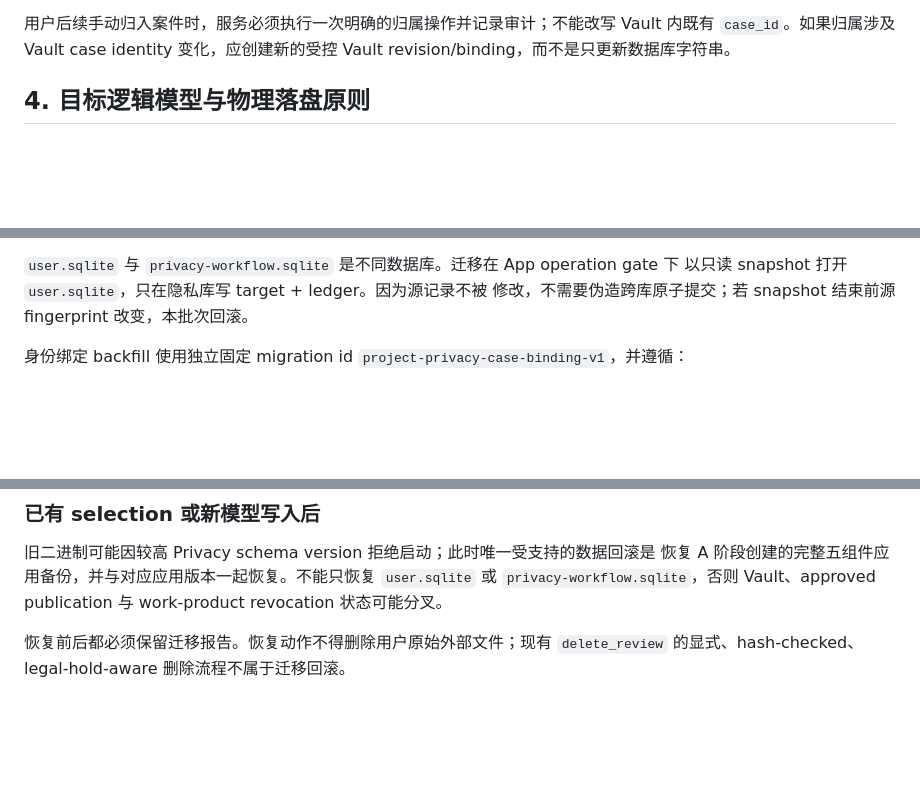
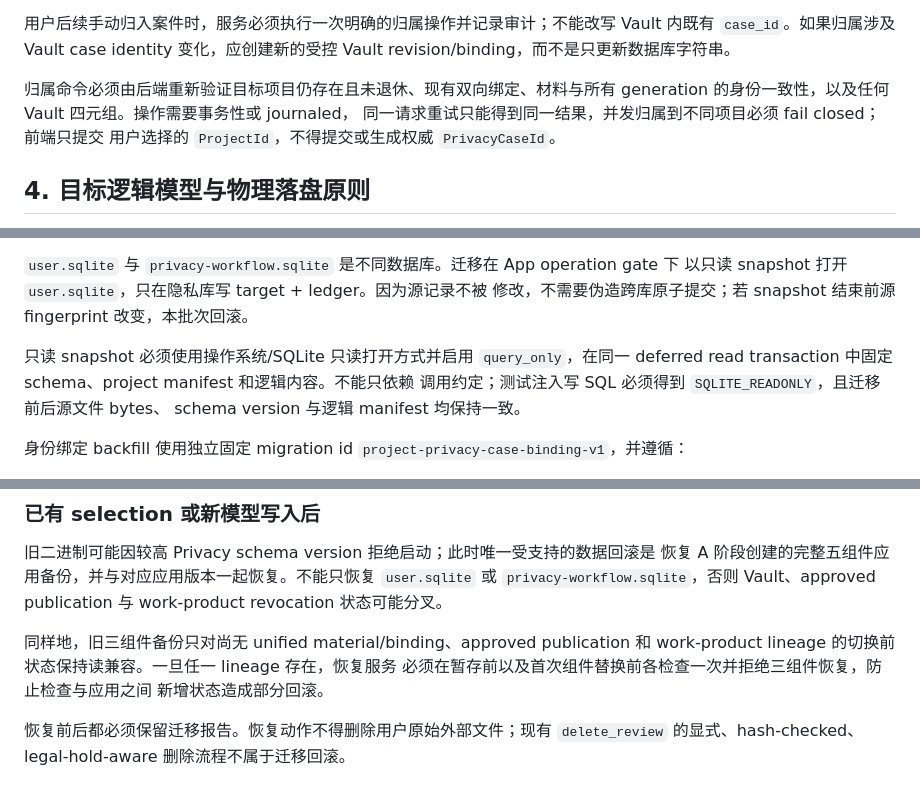
Before and after one commit to shilittle/Lawyer-Assistance, a Markdown page: docs/plans/2026-07-29-case-material-data-migration.md, 3 parts joined by grey strips. GitHub-like rendering; blank space fills up the shorter version.

```diff
--- a/docs/plans/2026-07-29-case-material-data-migration.md
+++ b/docs/plans/2026-07-29-case-material-data-migration.md
@@ -234,6 +234,11 @@ privacy_redactions.redaction_id` 验证发布物来源，但：
 用户后续手动归入案件时，服务必须执行一次明确的归属操作并记录审计；不能改写
 Vault 内既有 `case_id`。如果归属涉及 Vault case identity 变化，应创建新的受控
 Vault revision/binding，而不是只更新数据库字符串。
+
+归属命令必须由后端重新验证目标项目仍存在且未退休、现有双向绑定、材料与所有
+generation 的身份一致性，以及任何 Vault 四元组。操作需要事务性或 journaled，
+同一请求重试只能得到同一结果，并发归属到不同项目必须 fail closed；前端只提交
+用户选择的 `ProjectId`，不得提交或生成权威 `PrivacyCaseId`。
 
 ## 4. 目标逻辑模型与物理落盘原则
 
@@ -531,6 +536,11 @@ mat_ + first_32_hex(
 以只读 snapshot 打开 `user.sqlite`，只在隐私库写 target + ledger。因为源记录不被
 修改，不需要伪造跨库原子提交；若 snapshot 结束前源 fingerprint 改变，本批次回滚。
 
+只读 snapshot 必须使用操作系统/SQLite 只读打开方式并启用 `query_only`，在同一
+deferred read transaction 中固定 schema、project manifest 和逻辑内容。不能只依赖
+调用约定；测试注入写 SQL 必须得到 `SQLITE_READONLY`，且迁移前后源文件 bytes、
+schema version 与逻辑 manifest 均保持一致。
+
 身份绑定 backfill 使用独立固定 migration id
 `project-privacy-case-binding-v1`，并遵循：
 
@@ -636,6 +646,11 @@ table 或复制单个数据库“回滚”。
 恢复 A 阶段创建的完整五组件应用备份，并与对应应用版本一起恢复。不能只恢复
 `user.sqlite` 或 `privacy-workflow.sqlite`，否则 Vault、approved publication 与
 work-product revocation 状态可能分叉。
+
+同样地，旧三组件备份只对尚无 unified material/binding、approved publication 和
+work-product lineage 的切换前状态保持读兼容。一旦任一 lineage 存在，恢复服务
+必须在暂存前以及首次组件替换前各检查一次并拒绝三组件恢复，防止检查与应用之间
+新增状态造成部分回滚。
 
 恢复前后都必须保留迁移报告。恢复动作不得删除用户原始外部文件；现有
 `delete_review` 的显式、hash-checked、legal-hold-aware 删除流程不属于迁移回滚。
```
Also changed, not shown: docs/adr/0001-project-privacy-case-binding.md (+24 -0 lines), docs/plans/2026-07-29-app-information-architecture-and-workflow-rebuild.md (+7 -0 lines).
